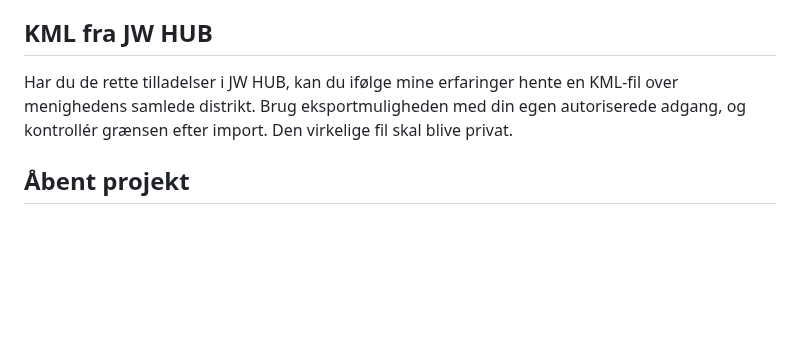
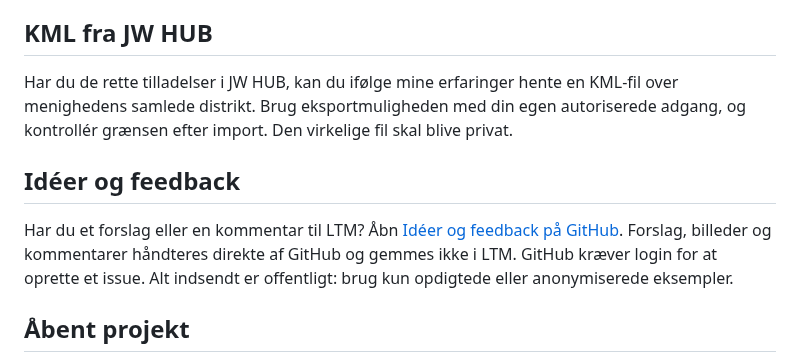
Before and after one commit to Bib007/LTM-Local-Territory-Manager, a Markdown page: README.md, the part around the change. GitHub-like rendering; blank space fills up the shorter version.

Commit message:
feat: GitHub-drevet idéformular, privatlivstekst og menudesign

```diff
--- a/README.md
+++ b/README.md
@@ -53,6 +53,10 @@ Lokal drift giver kontrol over data og adgang. Den er ikke i sig selv en garanti
 
 Har du de rette tilladelser i JW HUB, kan du ifølge mine erfaringer hente en KML-fil over menighedens samlede distrikt. Brug eksportmuligheden med din egen autoriserede adgang, og kontrollér grænsen efter import. Den virkelige fil skal blive privat.
 
+## Idéer og feedback
+
+Har du et forslag eller en kommentar til LTM? Åbn [Idéer og feedback på GitHub](https://github.com/Bib007/LTM-Local-Territory-Manager/issues/new?template=idea.yml). Forslag, billeder og kommentarer håndteres direkte af GitHub og gemmes ikke i LTM. GitHub kræver login for at oprette et issue. Alt indsendt er offentligt: brug kun opdigtede eller anonymiserede eksempler.
+
 ## Åbent projekt
 
 Det hele er vibe coded med Codex. Jeg lover ikke, at alt virker; input og fejlmeldinger er velkomne. Brug opdigtede eksempler i issues. Vedhæft aldrig rigtige databaser, forkyndernavne, IB-adresser, adgangskoder, forbindelsesfiler eller sikkerhedskopier.
```
